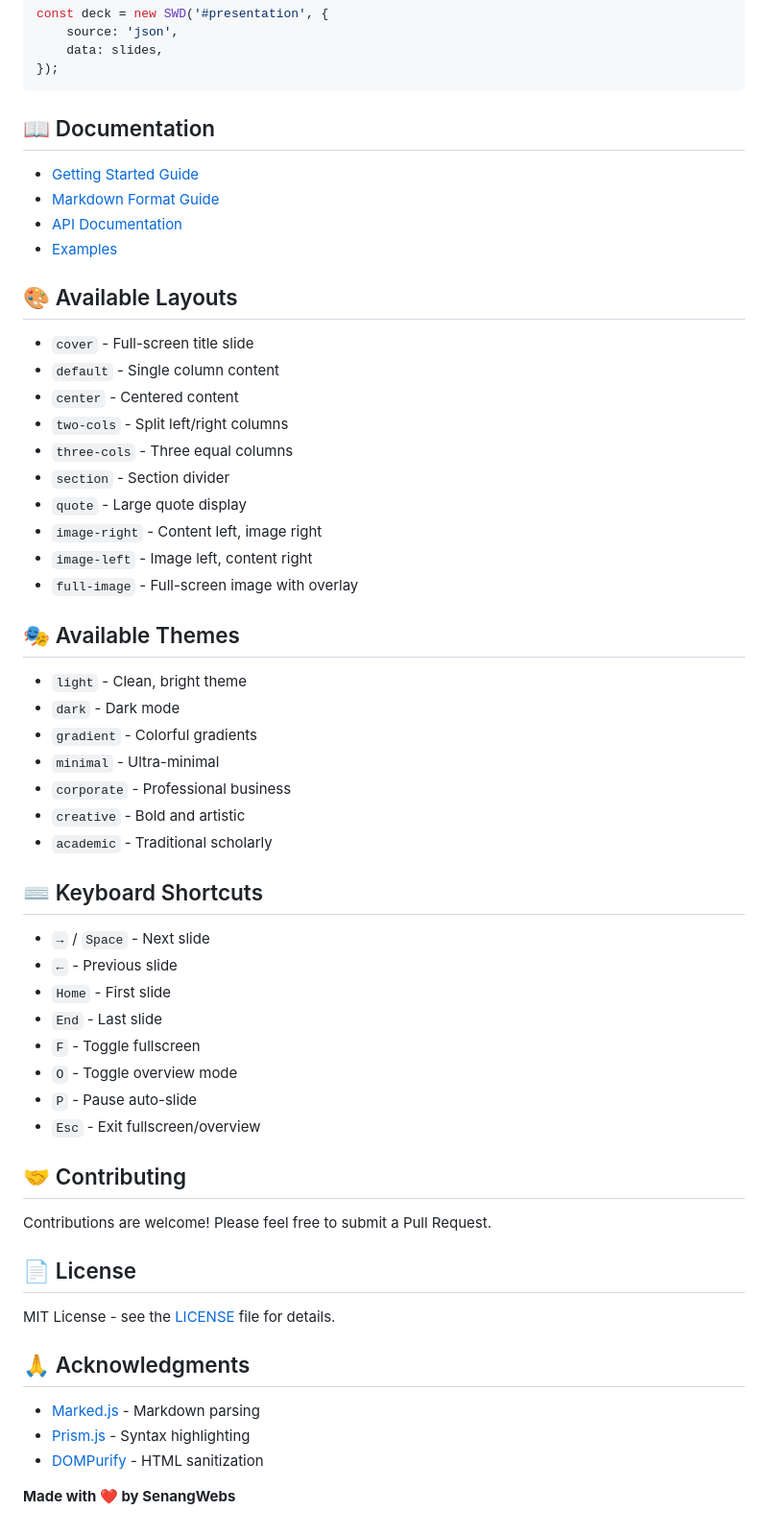
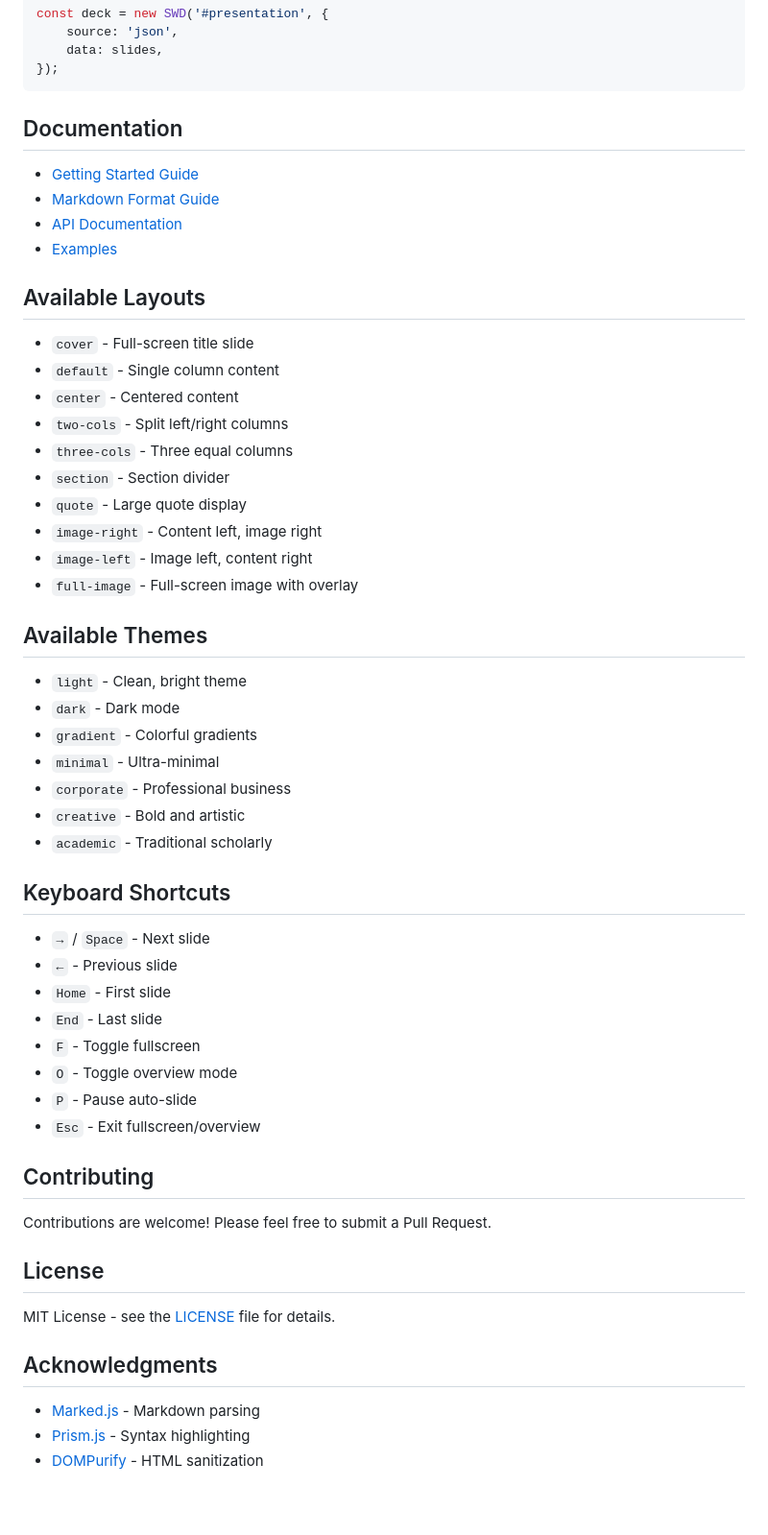
Before and after one commit to a-hakim/senangwebs-deck, a Markdown page: README.md, the part around the change printed below. Shown: that part at 96% size. GitHub-like rendering; blank space fills up the shorter version.

Commit message:
refactor: Remove emoji from section headers for improved readability

````diff
--- a/README.md
+++ b/README.md
@@ -131,14 +131,14 @@ const deck = new SWD('#presentation', {
 });
 ```
 
-## 📖 Documentation
+## Documentation
 
 - [Getting Started Guide](docs/getting-started.md)
 - [Markdown Format Guide](docs/markdown-format.md)
 - [API Documentation](docs/api.md)
 - [Examples](examples/)
 
-## 🎨 Available Layouts
+## Available Layouts
 
 - `cover` - Full-screen title slide
 - `default` - Single column content
@@ -151,7 +151,7 @@ const deck = new SWD('#presentation', {
 - `image-left` - Image left, content right
 - `full-image` - Full-screen image with overlay
 
-## 🎭 Available Themes
+## Available Themes
 
 - `light` - Clean, bright theme
 - `dark` - Dark mode
@@ -161,7 +161,7 @@ const deck = new SWD('#presentation', {
 - `creative` - Bold and artistic
 - `academic` - Traditional scholarly
 
-## ⌨️ Keyboard Shortcuts
+## Keyboard Shortcuts
 
 - `→` / `Space` - Next slide
 - `←` - Previous slide
@@ -172,18 +172,16 @@ const deck = new SWD('#presentation', {
 - `P` - Pause auto-slide
 - `Esc` - Exit fullscreen/overview
 
-## 🤝 Contributing
+## Contributing
 
 Contributions are welcome! Please feel free to submit a Pull Request.
 
-## 📄 License
+## License
 
 MIT License - see the [LICENSE](LICENSE) file for details.
 
-## 🙏 Acknowledgments
+## Acknowledgments
 
 - [Marked.js](https://marked.js.org/) - Markdown parsing
 - [Prism.js](https://prismjs.com/) - Syntax highlighting
 - [DOMPurify](https://github.com/cure53/DOMPurify) - HTML sanitization
-
-**Made with ❤️ by SenangWebs**
````
Also changed, not shown: other parts of README.md (+3 -3 lines).
